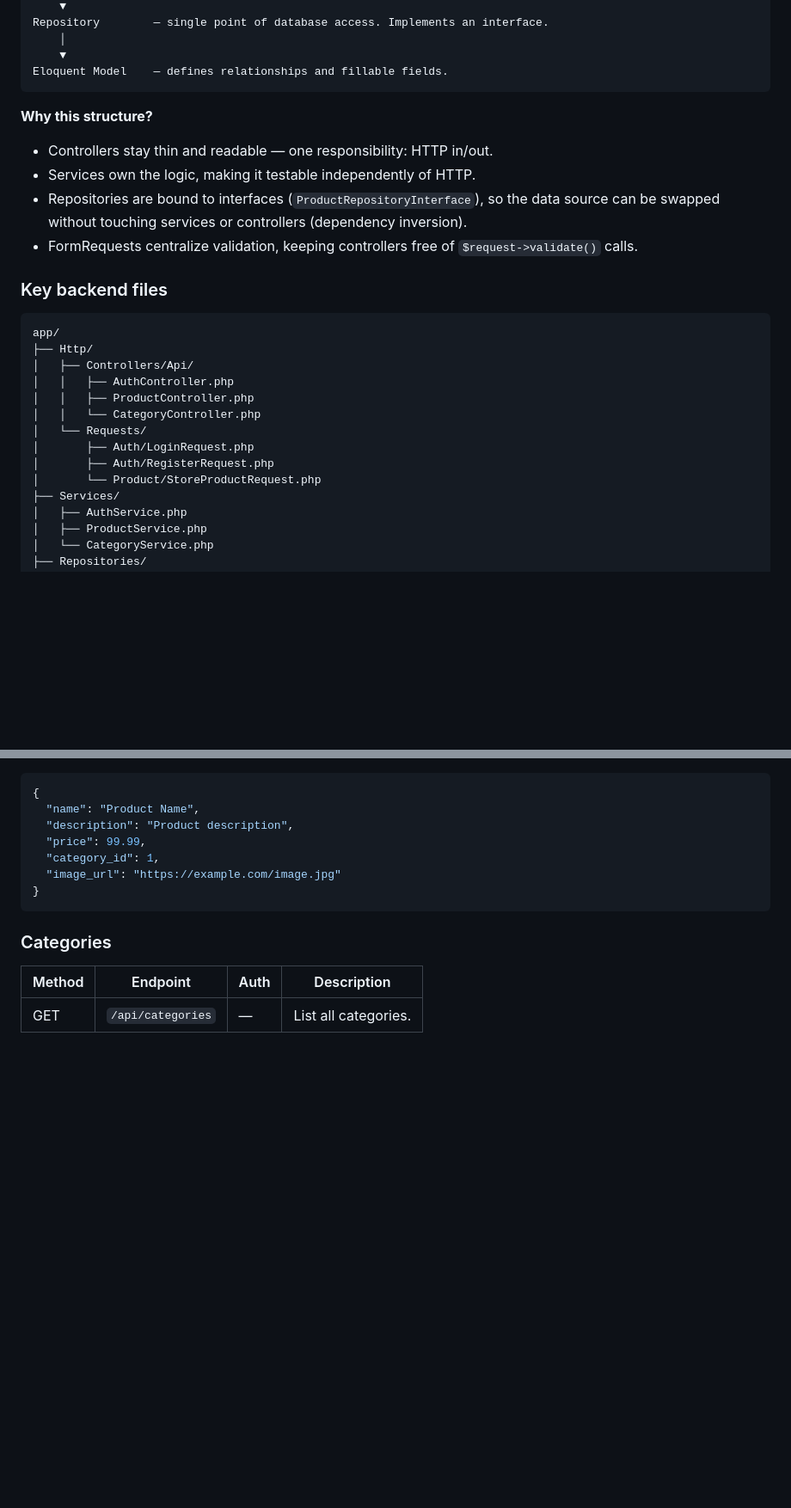
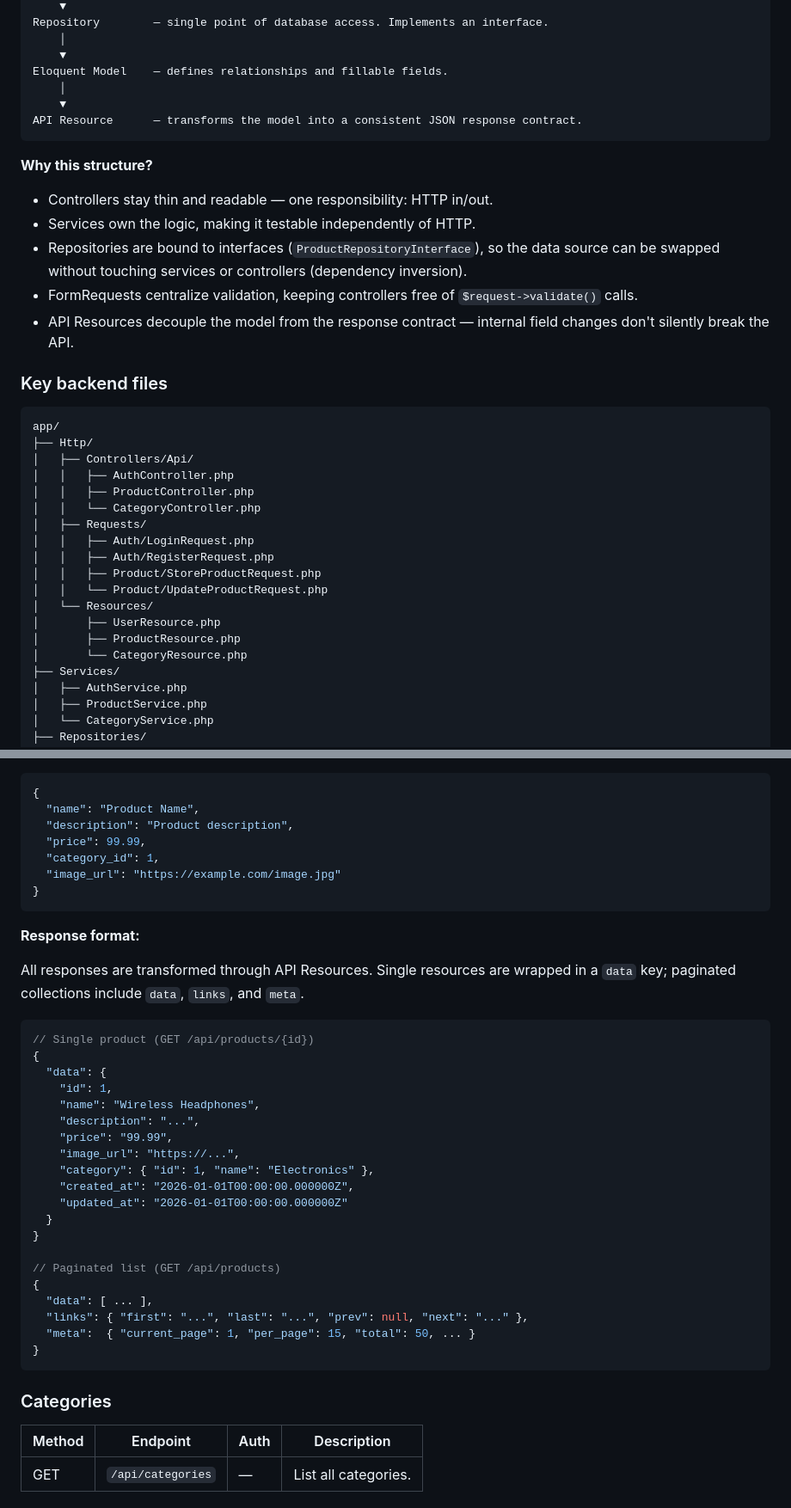
Before and after one commit to lubjr/storehub, a Markdown page: README.md, 2 parts joined by grey strips. Shown at 86% size. GitHub-like rendering; blank space fills up the shorter version.

Commit message:
docs: update architecture, API response format and add testing section

````diff
--- a/README.md
+++ b/README.md
@@ -37,6 +37,9 @@ Repository        — single point of database access. Implements an interface.
     │
     ▼
 Eloquent Model    — defines relationships and fillable fields.
+    │
+    ▼
+API Resource      — transforms the model into a consistent JSON response contract.
 ```
 
 **Why this structure?**
@@ -44,6 +47,7 @@ Eloquent Model    — defines relationships and fillable fields.
 - Services own the logic, making it testable independently of HTTP.
 - Repositories are bound to interfaces (`ProductRepositoryInterface`), so the data source can be swapped without touching services or controllers (dependency inversion).
 - FormRequests centralize validation, keeping controllers free of `$request->validate()` calls.
+- API Resources decouple the model from the response contract — internal field changes don't silently break the API.
 
 ### Key backend files
 
@@ -54,10 +58,15 @@ app/
 │   │   ├── AuthController.php
 │   │   ├── ProductController.php
 │   │   └── CategoryController.php
-│   └── Requests/
-│       ├── Auth/LoginRequest.php
-│       ├── Auth/RegisterRequest.php
-│       └── Product/StoreProductRequest.php
+│   ├── Requests/
+│   │   ├── Auth/LoginRequest.php
+│   │   ├── Auth/RegisterRequest.php
+│   │   ├── Product/StoreProductRequest.php
+│   │   └── Product/UpdateProductRequest.php
+│   └── Resources/
+│       ├── UserResource.php
+│       ├── ProductResource.php
+│       └── CategoryResource.php
 ├── Services/
 │   ├── AuthService.php
 │   ├── ProductService.php
@@ -213,6 +222,33 @@ This creates 5 categories and 50 products with randomized data.
 }
 ```
 
+**Response format:**
+
+All responses are transformed through API Resources. Single resources are wrapped in a `data` key; paginated collections include `data`, `links`, and `meta`.
+
+```json
+// Single product (GET /api/products/{id})
+{
+  "data": {
+    "id": 1,
+    "name": "Wireless Headphones",
+    "description": "...",
+    "price": "99.99",
+    "image_url": "https://...",
+    "category": { "id": 1, "name": "Electronics" },
+    "created_at": "2026-01-01T00:00:00.000000Z",
+    "updated_at": "2026-01-01T00:00:00.000000Z"
+  }
+}
+
+// Paginated list (GET /api/products)
+{
+  "data": [ ... ],
+  "links": { "first": "...", "last": "...", "prev": null, "next": "..." },
+  "meta":  { "current_page": 1, "per_page": 15, "total": 50, ... }
+}
+```
+
 ### Categories
 
 | Method | Endpoint          | Auth | Description          |
````
Also changed, not shown: other parts of README.md (+21 -0 lines).
